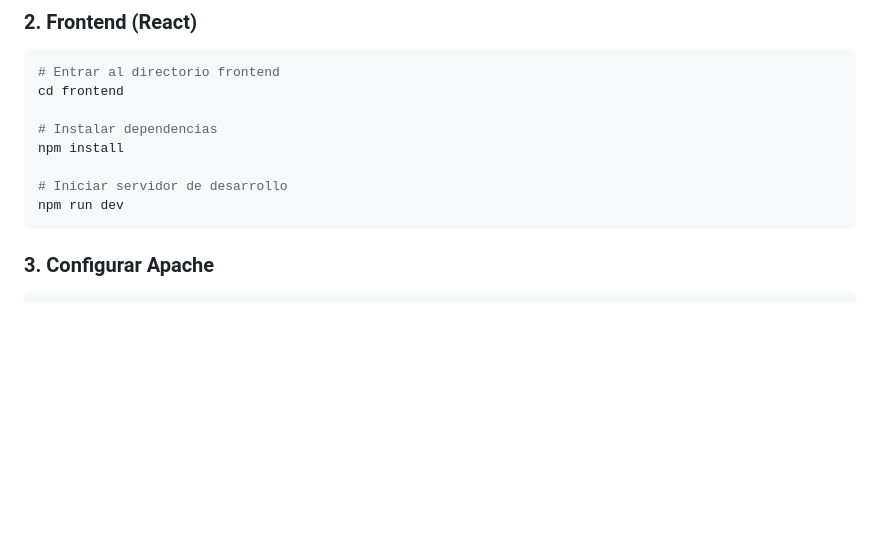
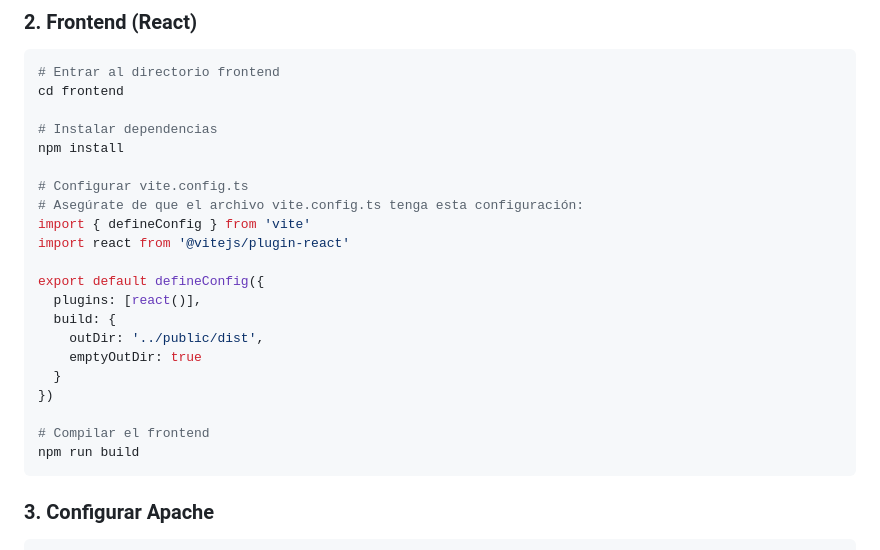
Before and after one commit to DanieelJP/triviality-project, a Markdown page: README.md, the part around the change. Drawn GitHub-style; blank space fills up the shorter version.

Commit message:
submit: README configurar entorno 2

````diff
--- a/README.md
+++ b/README.md
@@ -39,8 +39,21 @@ cd frontend
 # Instalar dependencias
 npm install
 
-# Iniciar servidor de desarrollo
-npm run dev
+# Configurar vite.config.ts
+# Asegúrate de que el archivo vite.config.ts tenga esta configuración:
+import { defineConfig } from 'vite'
+import react from '@vitejs/plugin-react'
+
+export default defineConfig({
+  plugins: [react()],
+  build: {
+    outDir: '../public/dist',
+    emptyOutDir: true
+  }
+})
+
+# Compilar el frontend
+npm run build
 ```
 
 ### 3. Configurar Apache
````
